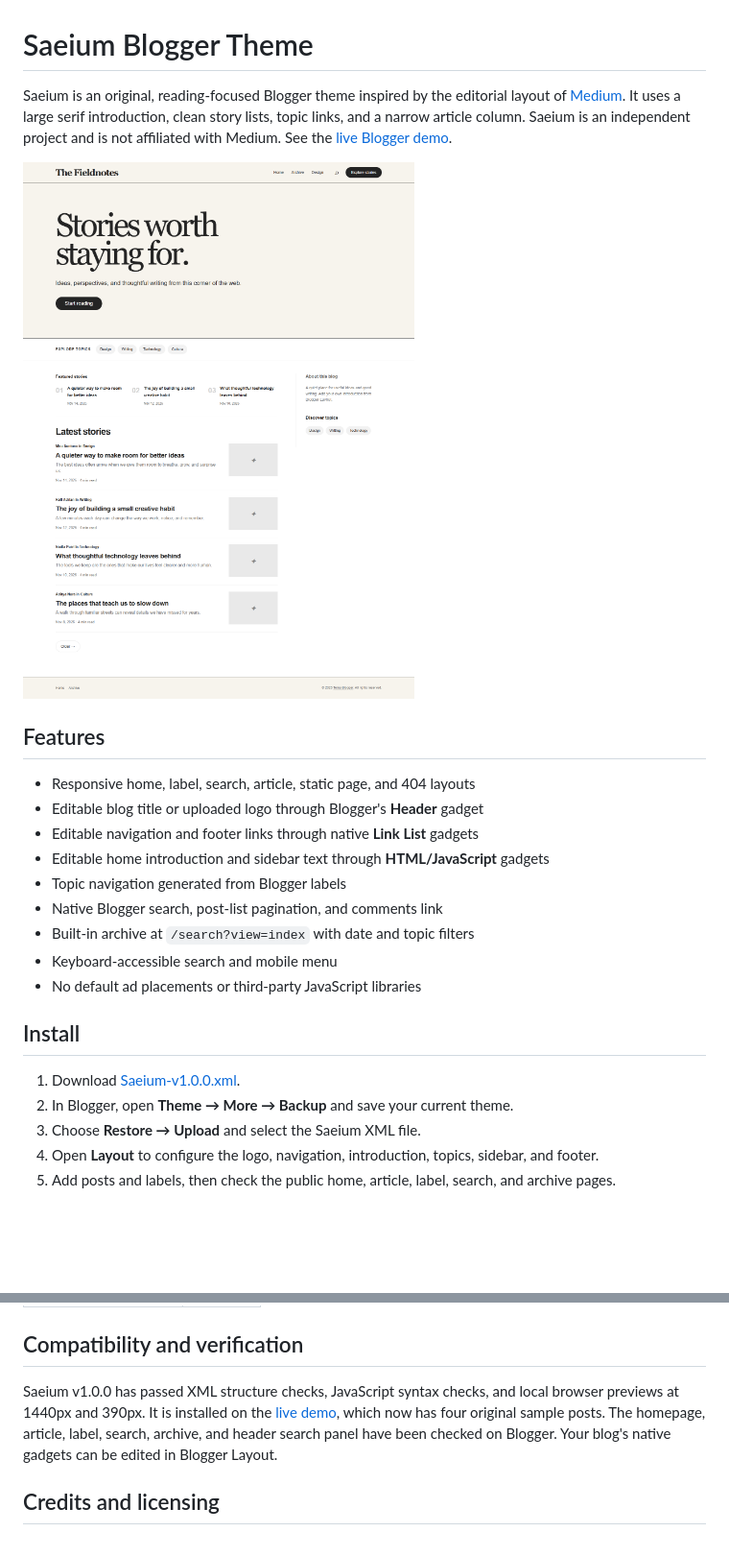
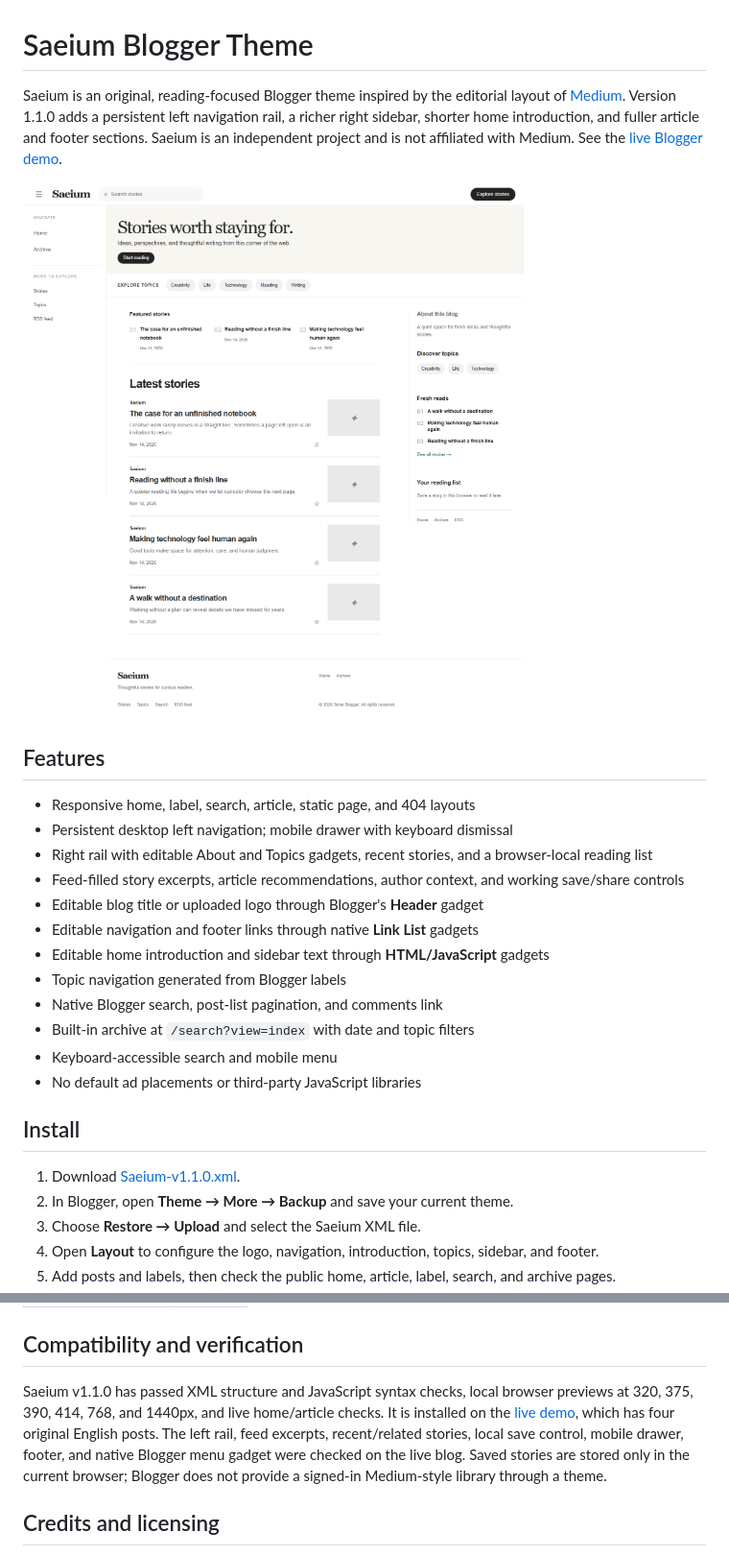
Before and after one commit to tema-blogger/Saeium-Blogger-Theme, a Markdown page: README.md, 2 parts joined by grey strips. Shown at 96% size. GitHub-like rendering; pictures changed too: preview-v1.1.0-home-1440.png (added); blank space fills up the shorter version.

Commit message:
Release Saeium v1.1.0

```diff
--- a/README.md
+++ b/README.md
@@ -1,12 +1,15 @@
 # Saeium Blogger Theme
 
-Saeium is an original, reading-focused Blogger theme inspired by the editorial layout of [Medium](https://medium.com/). It uses a large serif introduction, clean story lists, topic links, and a narrow article column. Saeium is an independent project and is not affiliated with Medium. See the [live Blogger demo](https://saeium.blogspot.com/).
+Saeium is an original, reading-focused Blogger theme inspired by the editorial layout of [Medium](https://medium.com/). Version 1.1.0 adds a persistent left navigation rail, a richer right sidebar, shorter home introduction, and fuller article and footer sections. Saeium is an independent project and is not affiliated with Medium. See the [live Blogger demo](https://saeium.blogspot.com/).
 
-![Saeium desktop preview](preview-home-1440.png)
+![Saeium desktop preview](preview-v1.1.0-home-1440.png)
 
 ## Features
 
 - Responsive home, label, search, article, static page, and 404 layouts
+- Persistent desktop left navigation; mobile drawer with keyboard dismissal
+- Right rail with editable About and Topics gadgets, recent stories, and a browser-local reading list
+- Feed-filled story excerpts, article recommendations, author context, and working save/share controls
 - Editable blog title or uploaded logo through Blogger's **Header** gadget
 - Editable navigation and footer links through native **Link List** gadgets
 - Editable home introduction and sidebar text through **HTML/JavaScript** gadgets
@@ -18,7 +21,7 @@ Saeium is an original, reading-focused Blogger theme inspired by the editorial l
 
 ## Install
 
-1. Download [Saeium-v1.0.0.xml](Saeium-v1.0.0.xml).
+1. Download [Saeium-v1.1.0.xml](Saeium-v1.1.0.xml).
 2. In Blogger, open **Theme → More → Backup** and save your current theme.
 3. Choose **Restore → Upload** and select the Saeium XML file.
 4. Open **Layout** to configure the logo, navigation, introduction, topics, sidebar, and footer.
@@ -57,7 +60,7 @@ The screenshots use fictional sample posts and the example blog title **The Fiel
 
 ## Compatibility and verification
 
-Saeium v1.0.0 has passed XML structure checks, JavaScript syntax checks, and local browser previews at 1440px and 390px. It is installed on the [live demo](https://saeium.blogspot.com/), which now has four original sample posts. The homepage, article, label, search, archive, and header search panel have been checked on Blogger. Your blog's native gadgets can be edited in Blogger Layout.
+Saeium v1.1.0 has passed XML structure and JavaScript syntax checks, local browser previews at 320, 375, 390, 414, 768, and 1440px, and live home/article checks. It is installed on the [live demo](https://saeium.blogspot.com/), which has four original English posts. The left rail, feed excerpts, recent/related stories, local save control, mobile drawer, footer, and native Blogger menu gadget were checked on the live blog. Saved stories are stored only in the current browser; Blogger does not provide a signed-in Medium-style library through a theme.
 
 ## Credits and licensing
 
```
Also changed, not shown: other parts of README.md (+8 -8 lines), CHANGELOG.md (+9 -0 lines), preview-v1.1.0-home-390.png (added), preview-v1.1.0-post-1440.png (added), preview-v1.1.0-post-390.png (added), 1 other file.
